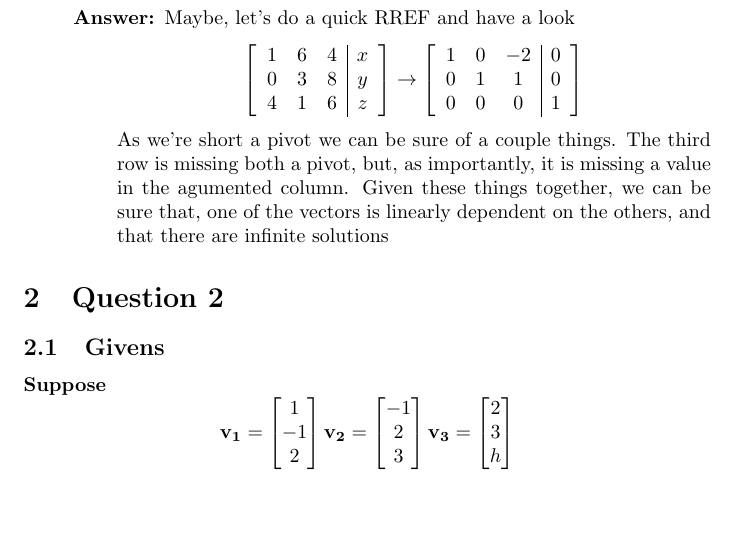
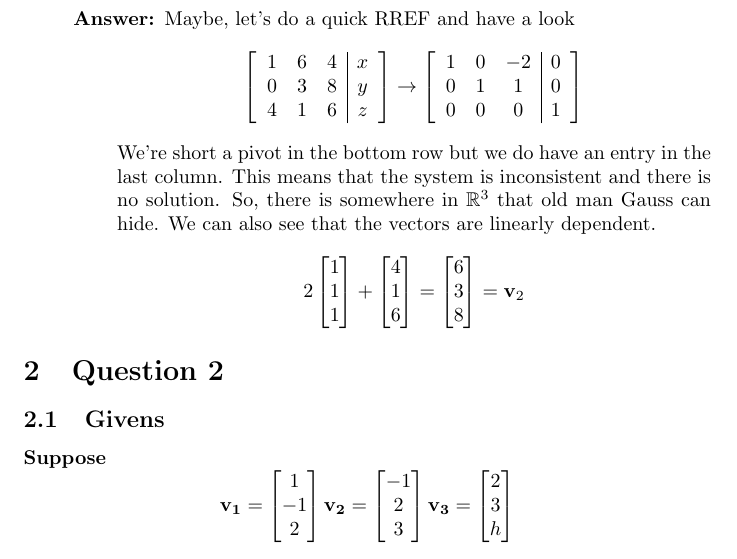
Before and after one commit to MeVsTheVoices/MATH620, a LaTeX problem sheet (Homeworks/Homework 2/Homework.tex): part of page 1 of 2, cut so that both start at the same text, the shorter picture padded with empty space. Compiled offline with pdfLaTeX.

Commit message:
fixed q1 hw1

```diff
--- a/Homeworks/Homework 2/Homework.tex
+++ b/Homeworks/Homework 2/Homework.tex
@@ -49,11 +49,19 @@
                             \end{array}
                             \end{bmatrix}
                             \]
-                            As we're short a pivot we can be sure of a couple things.
-                            The third row is missing both a pivot, but, as importantly,
-                            it is missing a value in the agumented column.
-                            Given these things together, we can be sure that, one of the vectors is
-                            linearly dependent on the others, and that there are infinite solutions
+                            We're short a pivot in the bottom row but we do have an entry in the last column.
+                            This means that the system is inconsistent and there is no solution.
+                            So, there is somewhere in $\mathbb{R}^3$ that old man Gauss can hide.
+                            We can also see that the vectors are linearly dependent.
+                            \[
+                            2\begin{bmatrix}1\\1\\1\end{bmatrix}
+                            +
+                            \begin{bmatrix}4\\1\\6\end{bmatrix}
+                            =
+                            \begin{bmatrix}6\\3\\8\end{bmatrix}
+                            =
+                            \mathbf{v}_2
+                            \]
                     \end{description}
             \end{enumerate}
             \section{Question 2}
```
Also changed, not shown: Homeworks/Homework 2/Homework.pdf.
